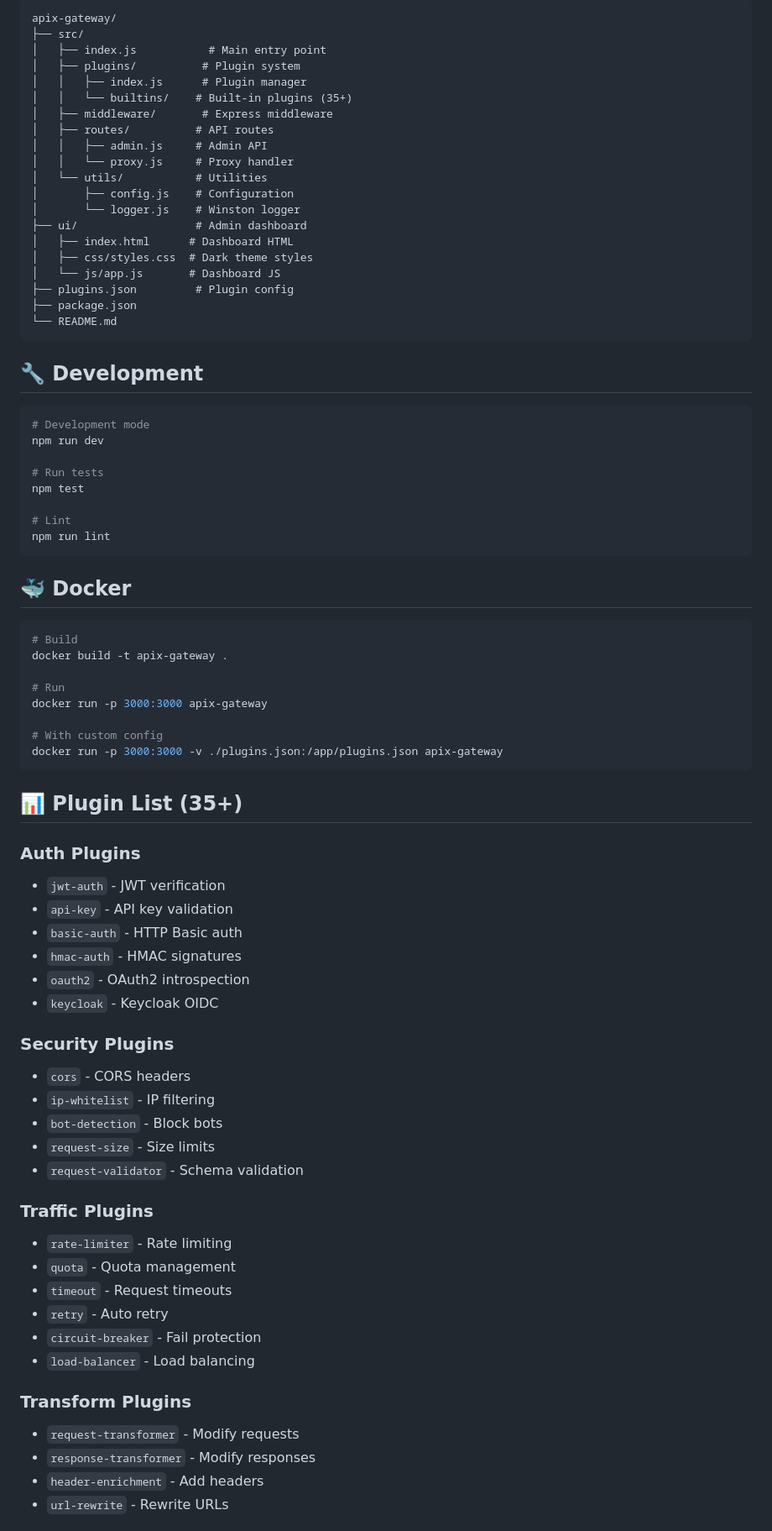
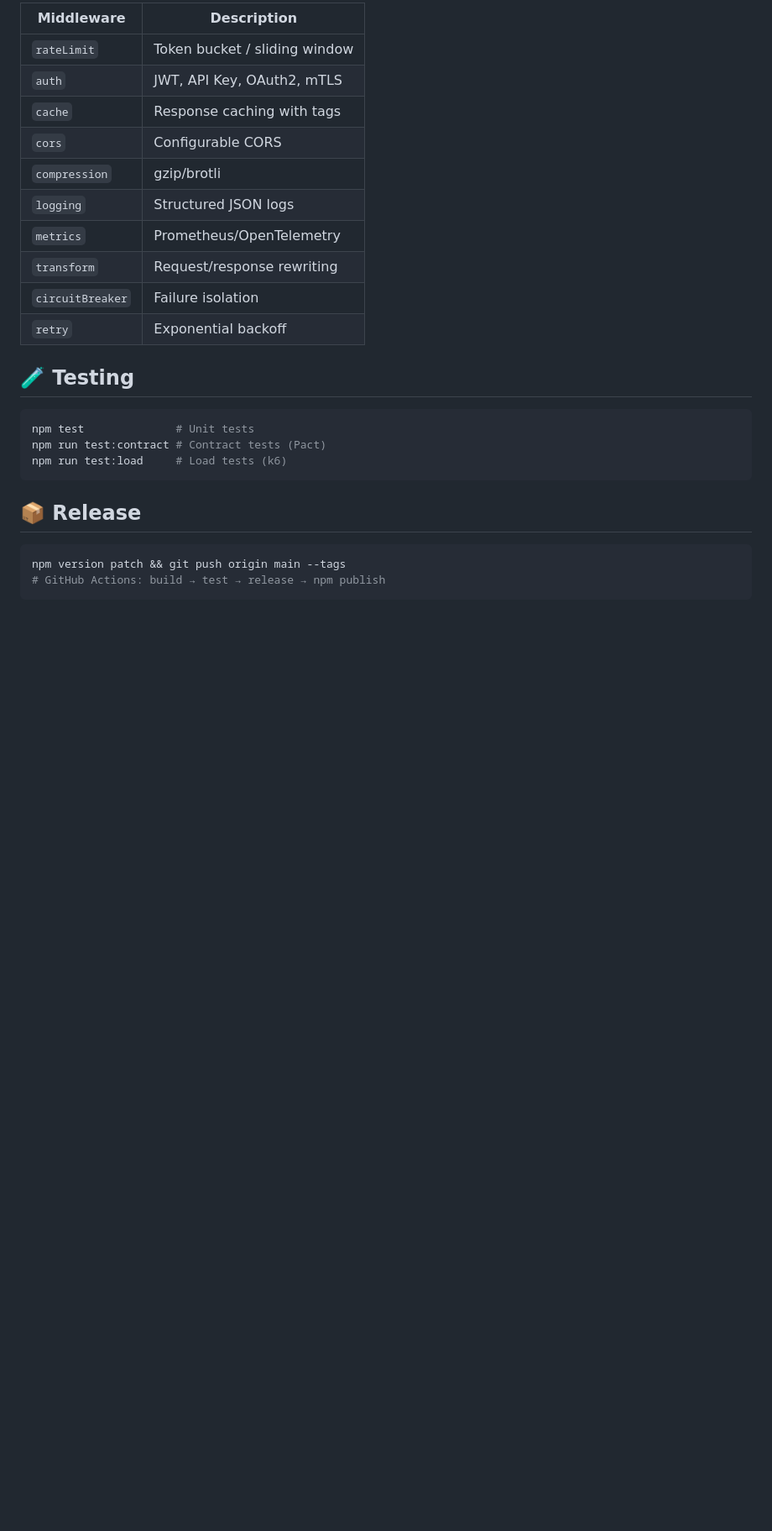
Before and after one commit to sagar0163/apix-gateway, a Markdown page: README.md, the part around one of its changes. Shown at 84% size. Rendered like a GitHub page; blank space fills up the shorter version.

Commit message:
docs: add professional README with badges, architecture, usage examples

````diff
--- a/README.md
+++ b/README.md
@@ -213,81 +132,28 @@ Edit `plugins.json` to enable/configure plugins:
 
-```
-apix-gateway/
-├── src/
-│   ├── index.js           # Main entry point
-│   ├── plugins/          # Plugin system
-│   │   ├── index.js      # Plugin manager
-│   │   └── builtins/    # Built-in plugins (35+)
-│   ├── middleware/       # Express middleware
-│   ├── routes/          # API routes
-│   │   ├── admin.js     # Admin API
-│   │   └── proxy.js     # Proxy handler
-│   └── utils/           # Utilities
-│       ├── config.js    # Configuration
-│       └── logger.js    # Winston logger
-├── ui/                  # Admin dashboard
-│   ├── index.html      # Dashboard HTML
-│   ├── css/styles.css  # Dark theme styles
-│   └── js/app.js       # Dashboard JS
-├── plugins.json         # Plugin config
-├── package.json
-└── README.md
+| Middleware | Description |
+|---|---|
+| `rateLimit` | Token bucket / sliding window |
+| `auth` | JWT, API Key, OAuth2, mTLS |
+| `cache` | Response caching with tags |
+| `cors` | Configurable CORS |
+| `compression` | gzip/brotli |
+| `logging` | Structured JSON logs |
+| `metrics` | Prometheus/OpenTelemetry |
+| `transform` | Request/response rewriting |
+| `circuitBreaker` | Failure isolation |
+| `retry` | Exponential backoff |
+
+## 🧪 Testing
+
+```bash
+npm test              # Unit tests
+npm run test:contract # Contract tests (Pact)
+npm run test:load     # Load tests (k6)
 ```
 
-## 🔧 Development
+## 📦 Release
 
 ```bash
-# Development mode
-npm run dev
-
-# Run tests
-npm test
-
-# Lint
-npm run lint
+npm version patch && git push origin main --tags
+# GitHub Actions: build → test → release → npm publish
 ```
-
-## 🐳 Docker
-
-```bash
-# Build
-docker build -t apix-gateway .
-
-# Run
-docker run -p 3000:3000 apix-gateway
-
-# With custom config
-docker run -p 3000:3000 -v ./plugins.json:/app/plugins.json apix-gateway
-```
-
-## 📊 Plugin List (35+)
-
-### Auth Plugins
-- `jwt-auth` - JWT verification
-- `api-key` - API key validation
-- `basic-auth` - HTTP Basic auth
-- `hmac-auth` - HMAC signatures
-- `oauth2` - OAuth2 introspection
-- `keycloak` - Keycloak OIDC
-
-### Security Plugins
-- `cors` - CORS headers
-- `ip-whitelist` - IP filtering
-- `bot-detection` - Block bots
-- `request-size` - Size limits
-- `request-validator` - Schema validation
-
-### Traffic Plugins
-- `rate-limiter` - Rate limiting
-- `quota` - Quota management
-- `timeout` - Request timeouts
-- `retry` - Auto retry
-- `circuit-breaker` - Fail protection
-- `load-balancer` - Load balancing
-
-### Transform Plugins
-- `request-transformer` - Modify requests
-- `response-transformer` - Modify responses
-- `header-enrichment` - Add headers
-- `url-rewrite` - Rewrite URLs
-
````
Also changed, not shown: other parts of README.md (+100 -242 lines).
